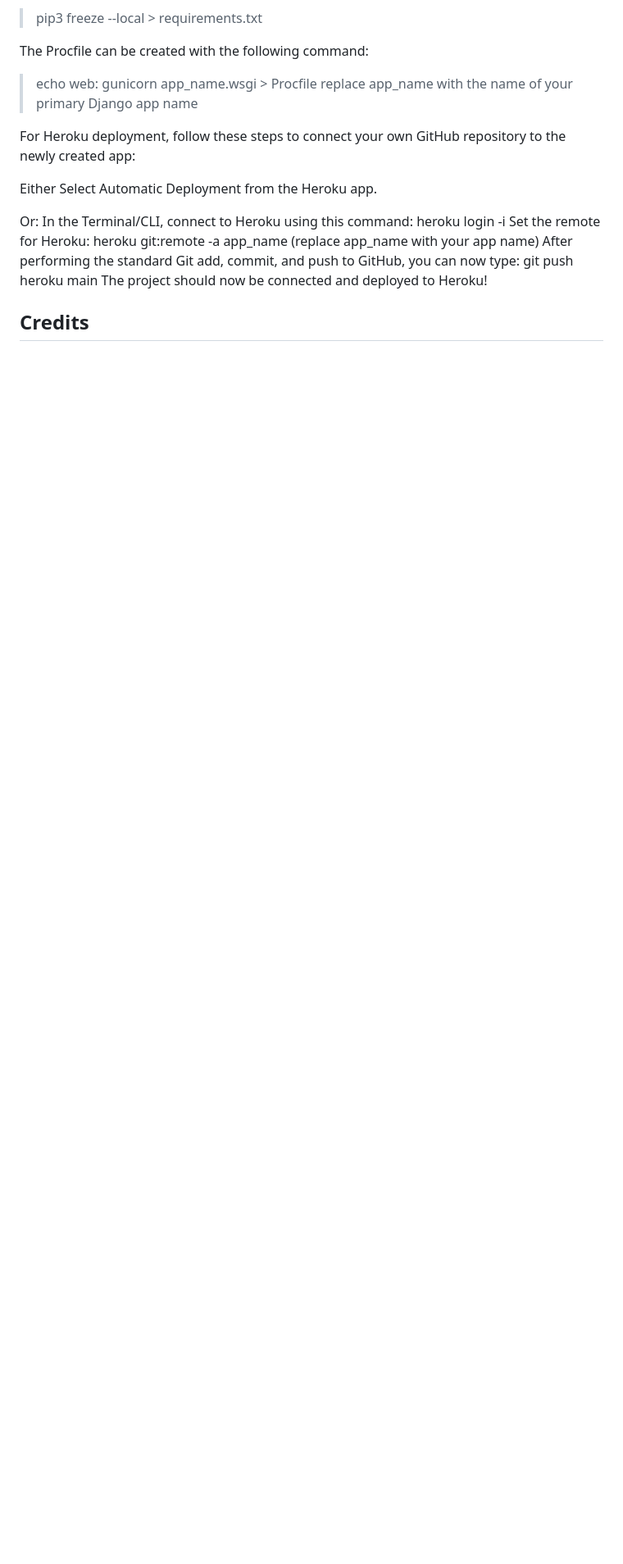
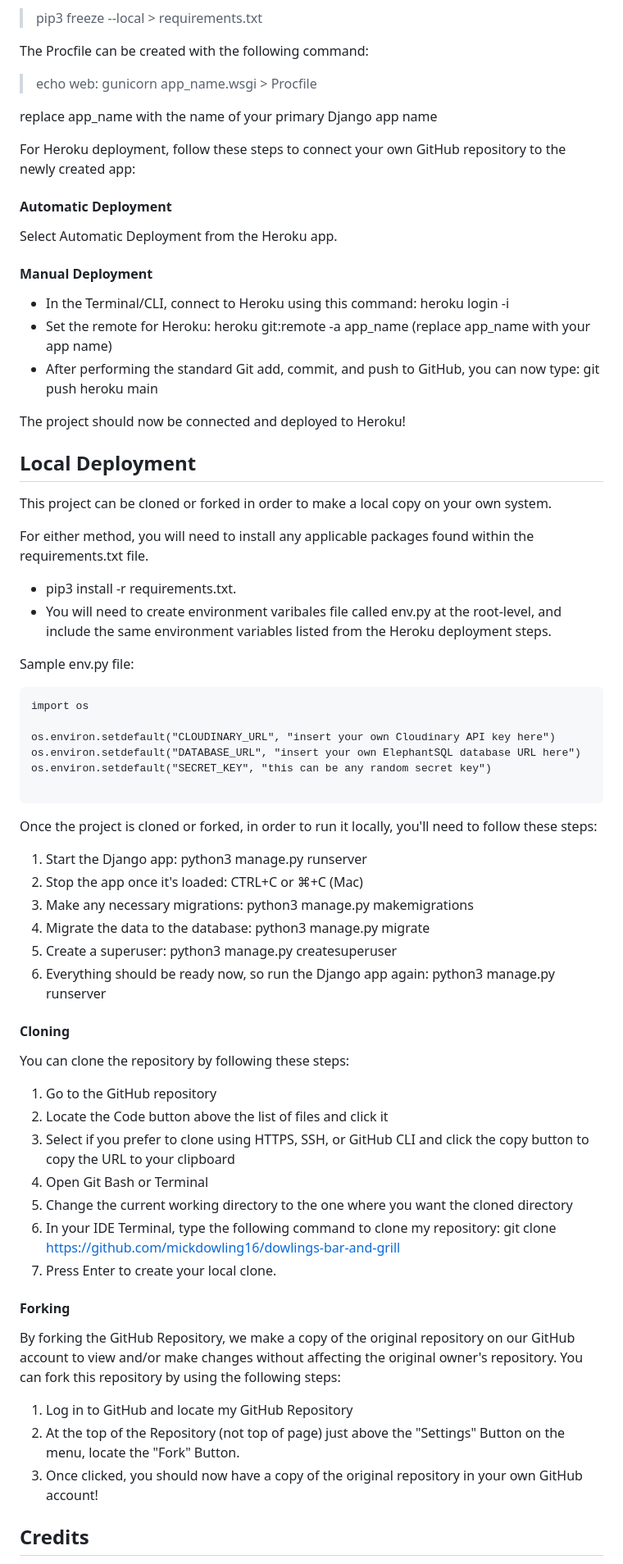
Before and after one commit to mickdowling16/dowlings-bar-and-grill, a Markdown page: README.md, the part around the change. Shown at 82% size. Drawn GitHub-style; blank space fills up the shorter version.

Commit message:
add local deployment to readme

````diff
--- a/README.md
+++ b/README.md
@@ -244,17 +244,71 @@ If you require additional packages that have been installed, then the requiremen
 
 The Procfile can be created with the following command:
 > echo web: gunicorn app_name.wsgi > Procfile
-> replace app_name with the name of your primary Django app name
+
+replace app_name with the name of your primary Django app name
 
 For Heroku deployment, follow these steps to connect your own GitHub repository to the newly created app:
 
-Either Select Automatic Deployment from the Heroku app.
+#### Automatic Deployment
 
-Or: In the Terminal/CLI, connect to Heroku using this command: heroku login -i
-Set the remote for Heroku: heroku git:remote -a app_name (replace app_name with your app name)
-After performing the standard Git add, commit, and push to GitHub, you can now type:
-git push heroku main
+Select Automatic Deployment from the Heroku app.
+
+#### Manual Deployment
+
+- In the Terminal/CLI, connect to Heroku using this command: heroku login -i
+- Set the remote for Heroku: heroku git:remote -a app_name (replace app_name with your app name)
+- After performing the standard Git add, commit, and push to GitHub, you can now type: git push heroku main
+
 The project should now be connected and deployed to Heroku!
+
+## Local Deployment
+
+This project can be cloned or forked in order to make a local copy on your own system.
+
+For either method, you will need to install any applicable packages found within the requirements.txt file.
+
+- pip3 install -r requirements.txt.
+- You will need to create environment varibales file called env.py at the root-level, and include the same environment variables listed from the Heroku deployment steps.
+
+Sample env.py file:
+
+```
+import os
+
+os.environ.setdefault("CLOUDINARY_URL", "insert your own Cloudinary API key here")
+os.environ.setdefault("DATABASE_URL", "insert your own ElephantSQL database URL here")
+os.environ.setdefault("SECRET_KEY", "this can be any random secret key")
+
+```
+
+Once the project is cloned or forked, in order to run it locally, you'll need to follow these steps:
+
+1. Start the Django app: python3 manage.py runserver
+2. Stop the app once it's loaded: CTRL+C or ⌘+C (Mac)
+3. Make any necessary migrations: python3 manage.py makemigrations
+4. Migrate the data to the database: python3 manage.py migrate
+5. Create a superuser: python3 manage.py createsuperuser
+6. Everything should be ready now, so run the Django app again: python3 manage.py runserver
+
+#### Cloning
+
+You can clone the repository by following these steps:
+
+1. Go to the GitHub repository
+2. Locate the Code button above the list of files and click it
+3. Select if you prefer to clone using HTTPS, SSH, or GitHub CLI and click the copy button to copy the URL to your clipboard
+4. Open Git Bash or Terminal
+5. Change the current working directory to the one where you want the cloned directory
+5. In your IDE Terminal, type the following command to clone my repository:
+git clone <https://github.com/mickdowling16/dowlings-bar-and-grill>
+6. Press Enter to create your local clone.
+
+#### Forking
+By forking the GitHub Repository, we make a copy of the original repository on our GitHub account to view and/or make changes without affecting the original owner's repository. You can fork this repository by using the following steps:
+
+1. Log in to GitHub and locate my GitHub Repository
+2. At the top of the Repository (not top of page) just above the "Settings" Button on the menu, locate the "Fork" Button.
+3. Once clicked, you should now have a copy of the original repository in your own GitHub account!
 
 ## Credits
 
````
